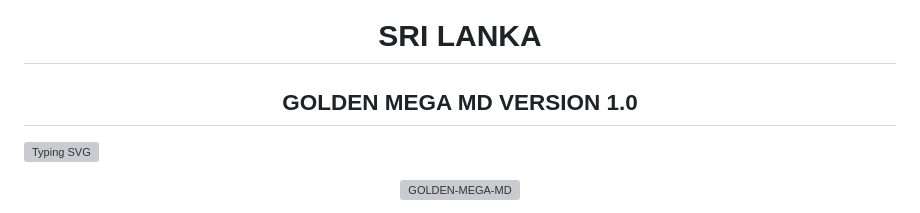
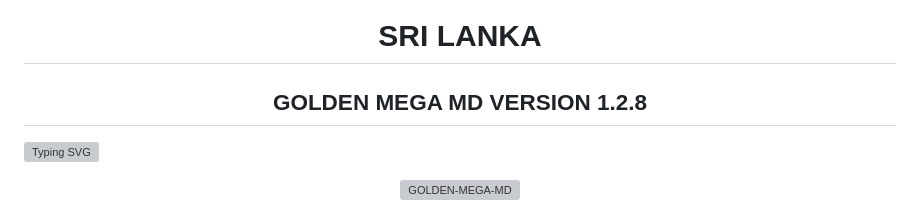
Before and after one commit to megaking789/GOLDEN-MEGA-MD-V1, a Markdown page: README.md, the part around the change. GitHub-like rendering; grey boxes are pictures that could not be loaded.

Commit message:
🍁 │𝙎𝙇 │𝙂𝙊𝙇𝘿𝙀𝙉 𝙈𝙀𝙂𝘼 │𝐌𝐃│𝐕1🍁

```diff
--- a/README.md
+++ b/README.md
@@ -1,5 +1,5 @@
 <h1 align="center"> SRI LANKA</h1>
-<h2 align="center"> GOLDEN MEGA MD VERSION 1.0</h2>
+<h2 align="center"> GOLDEN MEGA MD VERSION 1.2.8</h2>
 
 [![Typing SVG](http://readme-typing-svg.herokuapp.com?font=Fira+Code&pause=1000&color=0004FF&random=false&width=435&lines=GOLDEN+MEGA+MD+BOT+%F0%9F%A6%8B)](https://git.io/typing-svg)
 
```
